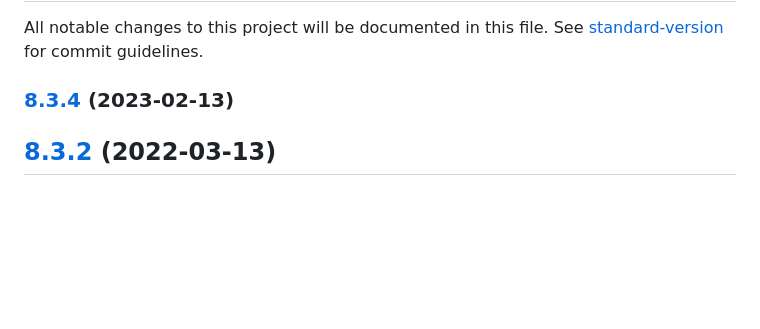
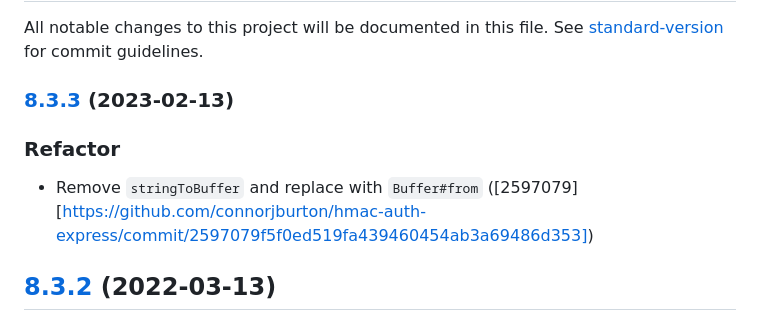
Before and after one commit to connorjburton/hmac-auth-express, a Markdown page: CHANGELOG.md, the part around the change. GitHub-like rendering; blank space fills up the shorter version.

Commit message:
docs: update changelog to have 8.3.3

```diff
--- a/CHANGELOG.md
+++ b/CHANGELOG.md
@@ -2,7 +2,11 @@
 
 All notable changes to this project will be documented in this file. See [standard-version](https://github.com/conventional-changelog/standard-version) for commit guidelines.
 
-### [8.3.4](https://github.com/connorjburton/hmac-auth-express/compare/v8.3.3...v8.3.4) (2023-02-13)
+### [8.3.3](https://github.com/connorjburton/hmac-auth-express/compare/v8.3.2...v8.3.3) (2023-02-13)
+
+### Refactor
+
+* Remove `stringToBuffer` and replace with `Buffer#from` ([2597079][https://github.com/connorjburton/hmac-auth-express/commit/2597079f5f0ed519fa439460454ab3a69486d353])
 
 ## [8.3.2](https://github.com/connorjburton/hmac-auth-express/compare/v8.3.1...v8.3.2) (2022-03-13)
 
```
